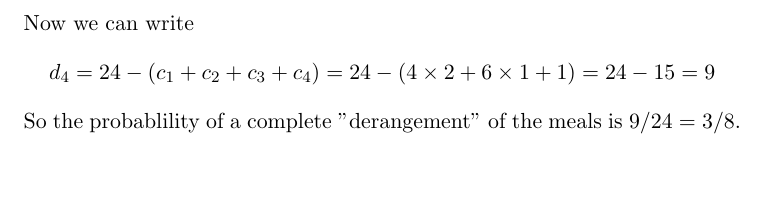
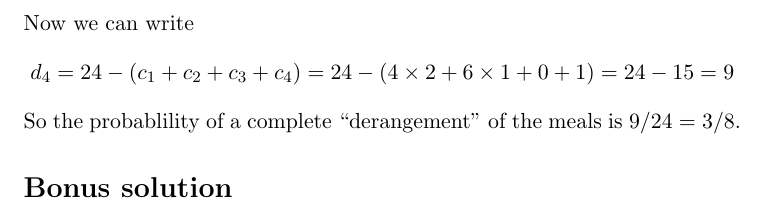
Before and after one commit to psteitz/problems, a LaTeX document (senileWaiter/document.tex): part of page 3 of 3, cut so that both start at the same text. Compiled offline with pdfLaTeX.

Commit message:
Fixed typo, added missing zero term.

```diff
--- a/senileWaiter/document.tex
+++ b/senileWaiter/document.tex
@@ -77,7 +77,9 @@ $$c_{3} = \binom{4}{3} d_{1} = 4 \times 0 = 0$$
 $$c_{4} = 1$$
 In each case, we count the number of ways to choose the fixed points and multiply by the number of permutations of the smaller set with no fixed points.  Now $d_{2}$ is the number of permutations of $\{0,1\}$ that have no fixed points.  There are two permutations of  $\{0,1\}$, viz., the identity and the one that swaps the pair.  The swap has no fixed points, so $d_{2} = 1$.  You can see easily by counting that $d_{3}$ is 2 or look at it as $$3\times2 =6 - ({\binom{3}{1} d_{2}+ 1) =  6 -({3} \times{1}+ 1} ) = 2$$
 \\\
-Now we can write $$d_4 = 24 - (c_1 + c_2 + c_3 + c_4) = 24 - (4 \times 2 + 6 \times 1 + 1) = 24 - 15 = 9$$
-So the probablility of a complete "derangement" of the meals is 9/24 = 3/8.
+Now we can write $$d_4 = 24 - (c_1 + c_2 + c_3 + c_4) = 24 - (4 \times 2 + 6 \times 1 + 0 +  1) = 24 - 15 = 9$$
+So the probablility of a complete ``derangement" of the meals is 9/24 = 3/8.
+
+\section*{Bonus solution}
 
 \end{document}
```
